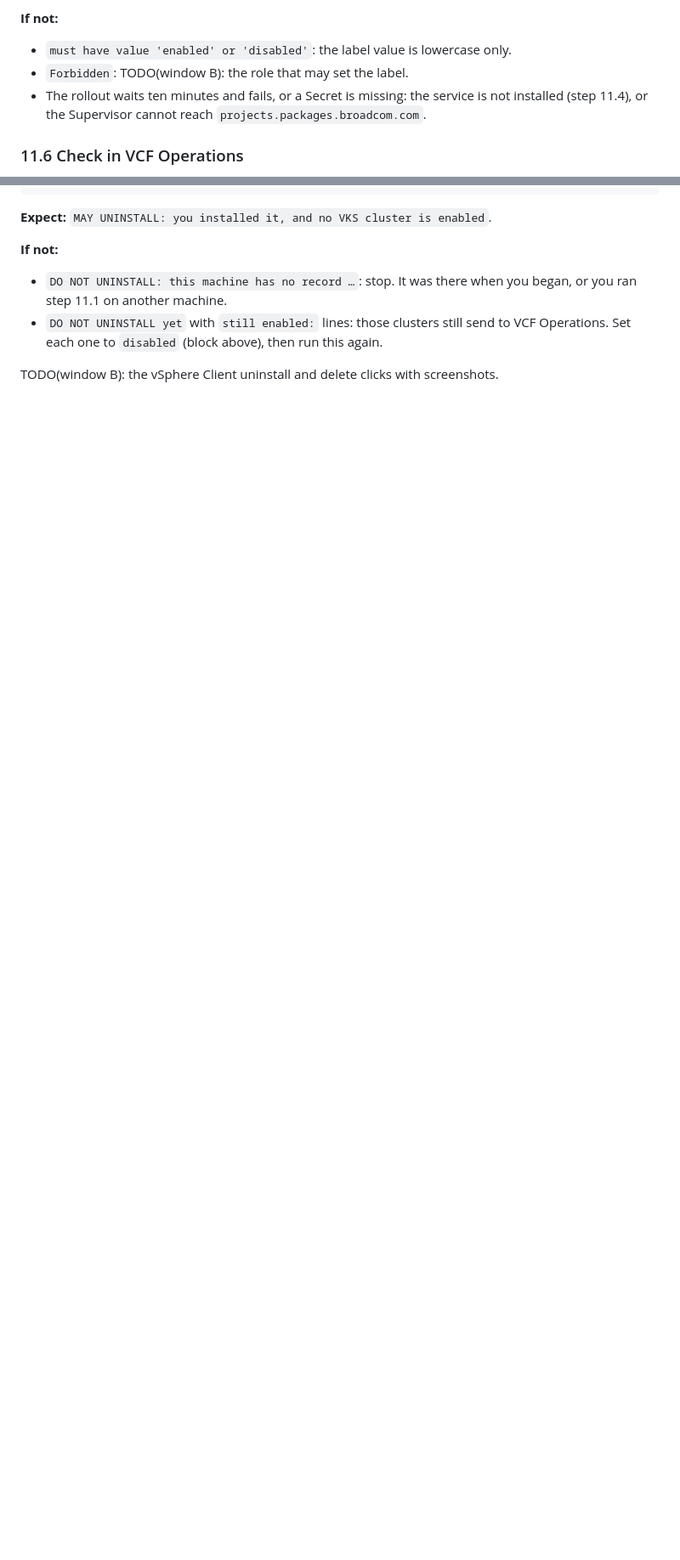
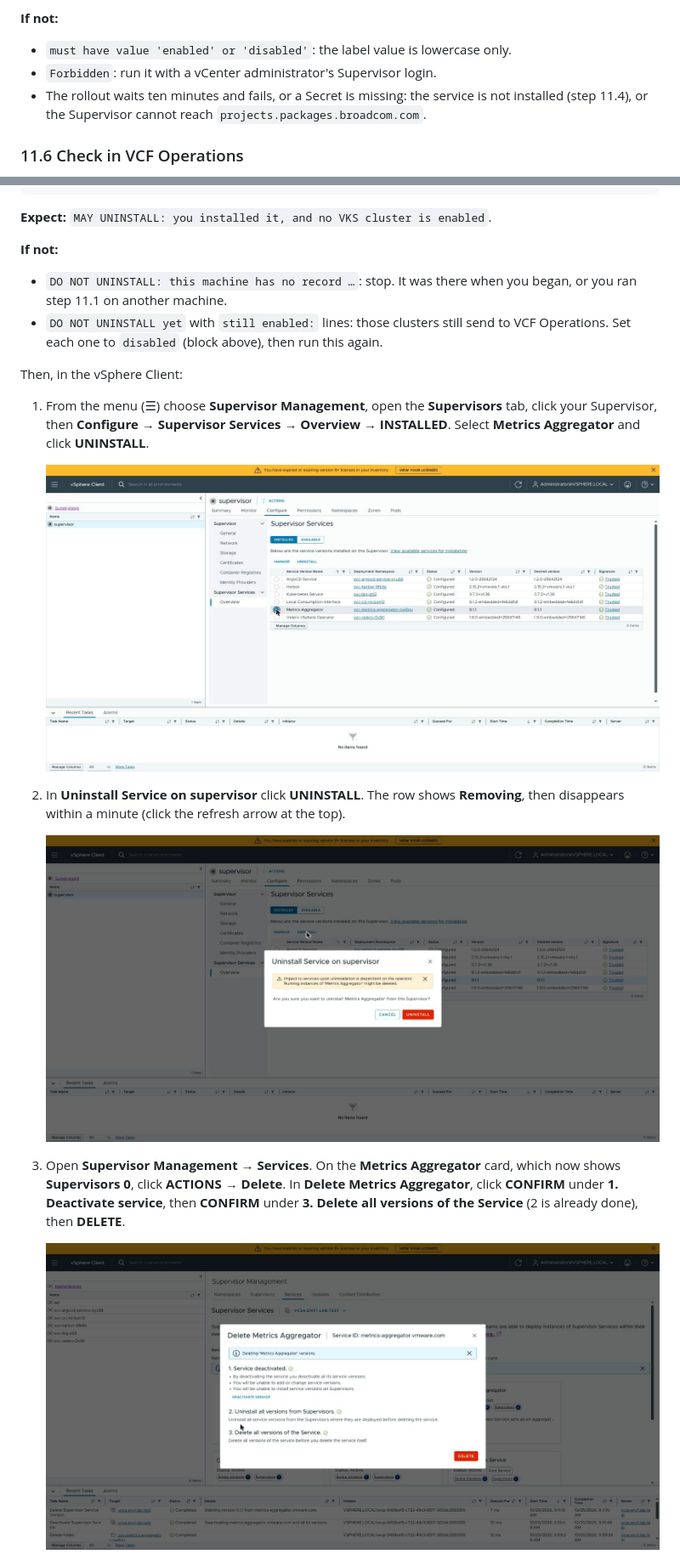
Before and after one commit to AndriyKalashnykov/vks-guides, a Markdown page: docs/OBSERVABILITY.md, 2 parts joined by grey strips. Shown: that part at 85% size. Rendered like a GitHub page; pictures changed too: docs/img/observability/20-ma-uninstall-select.jpg (added), docs/img/observability/21-ma-uninstall-confirm.jpg (added), docs/img/observability/22-ma-delete-steps.jpg (added); folded sections open; blank space fills up the shorter version.

Commit message:
docs: OBSERVABILITY.md step 12 uninstall and delete from the vSphere Client run
Measured in window B (2026-10-25): uninstall from the Supervisor's installed
services, then the card's three-step Delete; 4 screenshots, the leftovers,
the Broadcom Supervisor Service pages in the NOTE, and the README record.

```diff
--- a/docs/OBSERVABILITY.md
+++ b/docs/OBSERVABILITY.md
@@ -1454,7 +1455,7 @@ the Supervisor already labelled), both `successfully rolled out`, then
 
 **If not:**
 - `must have value 'enabled' or 'disabled'`: the label value is lowercase only.
-- `Forbidden`: TODO(window B): the role that may set the label.
+- `Forbidden`: run it with a vCenter administrator's Supervisor login.
 - The rollout waits ten minutes and fails, or a Secret is missing: the service is not installed
   (step 11.4), or the Supervisor cannot reach `projects.packages.broadcom.com`.
 
@@ -1617,4 +1618,23 @@ if ($LASTEXITCODE -ne 0 -or -not $SUP) {
 - `DO NOT UNINSTALL yet` with `still enabled:` lines: those clusters still send to VCF
   Operations. Set each one to `disabled` (block above), then run this again.
 
-TODO(window B): the vSphere Client uninstall and delete clicks with screenshots.
+Then, in the vSphere Client:
+
+1. From the menu (☰) choose **Supervisor Management**, open the **Supervisors** tab, click your
+   Supervisor, then **Configure** → **Supervisor Services** → **Overview** → **INSTALLED**.
+   Select **Metrics Aggregator** and click **UNINSTALL**.
+
+   ![The Supervisor's installed services with Metrics Aggregator selected](img/observability/20-ma-uninstall-select.jpg)
+
+2. In **Uninstall Service on supervisor** click **UNINSTALL**. The row shows **Removing**, then
+   disappears within a minute (click the refresh arrow at the top).
+
+   ![The Uninstall Service dialog](img/observability/21-ma-uninstall-confirm.jpg)
+
+3. Open **Supervisor Management** → **Services**. On the **Metrics Aggregator** card, which now
+   shows **Supervisors 0**, click **ACTIONS** → **Delete**. In **Delete Metrics Aggregator**,
+   click **CONFIRM** under **1. Deactivate service**, then **CONFIRM** under **3. Delete all
+   versions of the Service** (2 is already done), then **DELETE**.
+
+   ![The Delete dialog with its three steps done](img/observability/22-ma-delete-steps.jpg)
+
```
Also changed, not shown: other parts of docs/OBSERVABILITY.md (+6 -0 lines), README.md (+4 -1 lines), docs/img/observability/23-ma-deleted.jpg (added).
